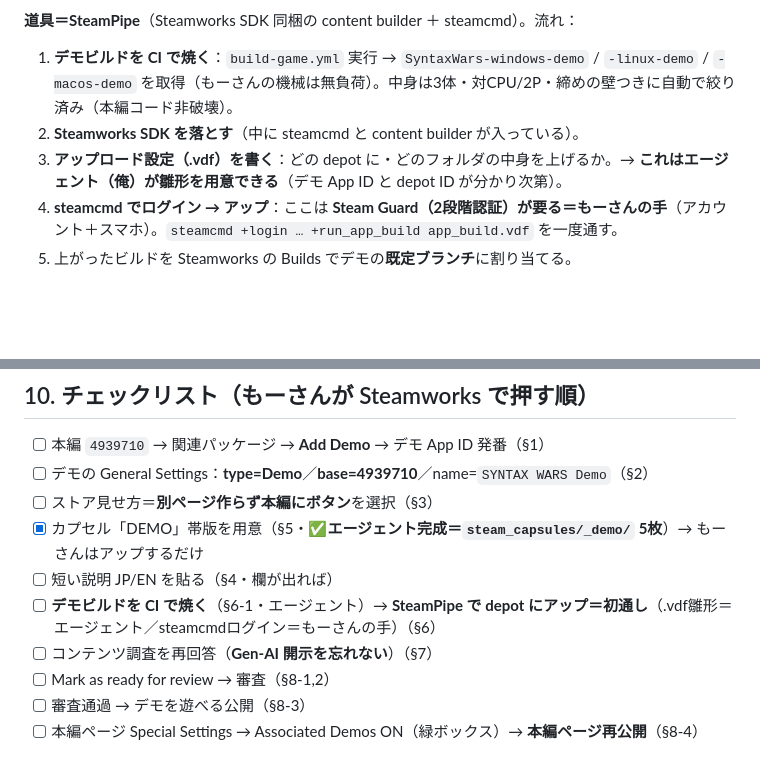
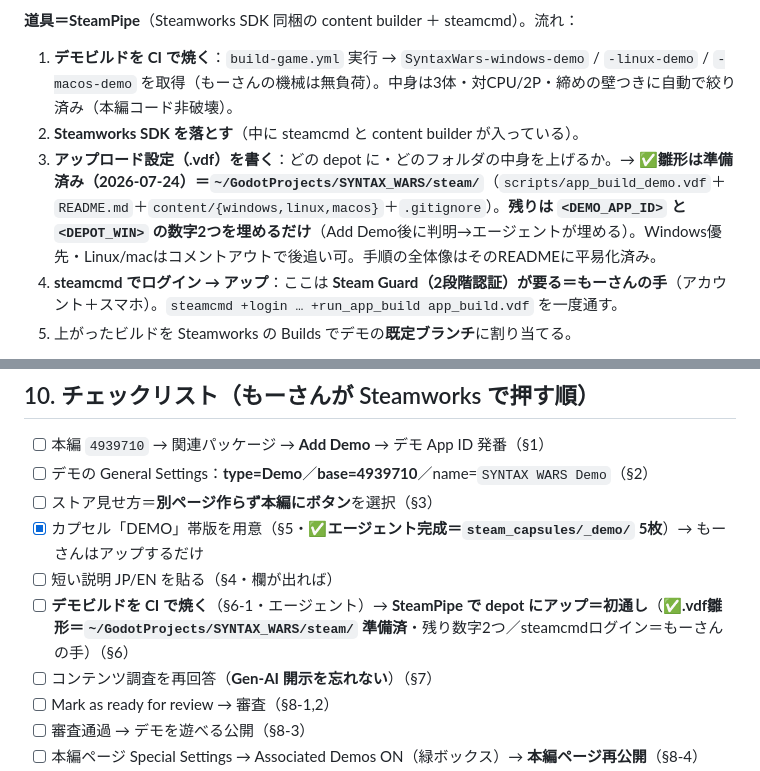
Before and after one commit to kazutoshimosan-cpu/SYNTAX_WARS, a Markdown page: docs/steam_demo_packet.md, 2 parts joined by grey strips. Rendered like a GitHub page; blank space fills up the shorter version.

Commit message:
demo-packet: §6/§10 .vdf雛形の準備完了を反映（数字2つ残すのみ）
Co-Authored-By: Claude Opus 4.8 <noreply@anthropic.com>
Claude-Session: https://claude.ai/code/session_014LW2ZZ3XASY1nWcECCdAyS

```diff
--- a/docs/steam_demo_packet.md
+++ b/docs/steam_demo_packet.md
@@ -98,7 +98,7 @@ Steam は**デモのカプセルに "demo" が分かる表記**を求める。
 
 1. **デモビルドを CI で焼く**：`build-game.yml` 実行 → `SyntaxWars-windows-demo` / `-linux-demo` / `-macos-demo` を取得（もーさんの機械は無負荷）。中身は3体・対CPU/2P・締めの壁つきに自動で絞り済み（本編コード非破壊）。
 2. **Steamworks SDK を落とす**（中に steamcmd と content builder が入っている）。
-3. **アップロード設定（.vdf）を書く**：どの depot に・どのフォルダの中身を上げるか。→ **これはエージェント（俺）が雛形を用意できる**（デモ App ID と depot ID が分かり次第）。
+3. **アップロード設定（.vdf）を書く**：どの depot に・どのフォルダの中身を上げるか。→ **✅雛形は準備済み（2026-07-24）＝`~/GodotProjects/SYNTAX_WARS/steam/`**（`scripts/app_build_demo.vdf`＋`README.md`＋`content/{windows,linux,macos}`＋`.gitignore`）。**残りは `<DEMO_APP_ID>` と `<DEPOT_WIN>` の数字2つを埋めるだけ**（Add Demo後に判明→エージェントが埋める）。Windows優先・Linux/macはコメントアウトで後追い可。手順の全体像はそのREADMEに平易化済み。
 4. **steamcmd でログイン → アップ**：ここは **Steam Guard（2段階認証）が要る＝もーさんの手**（アカウント＋スマホ）。`steamcmd +login … +run_app_build app_build.vdf` を一度通す。
 5. 上がったビルドを Steamworks の Builds でデモの**既定ブランチ**に割り当てる。
 
@@ -152,7 +152,7 @@ Steam は**デモのカプセルに "demo" が分かる表記**を求める。
 - [ ] ストア見せ方＝**別ページ作らず本編にボタン**を選択（§3）
 - [x] カプセル「DEMO」帯版を用意（§5・**✅エージェント完成＝`steam_capsules/_demo/` 5枚**）→ もーさんはアップするだけ
 - [ ] 短い説明 JP/EN を貼る（§4・欄が出れば）
-- [ ] **デモビルドを CI で焼く**（§6-1・エージェント）→ **SteamPipe で depot にアップ＝初通し**（.vdf雛形＝エージェント／steamcmdログイン＝もーさんの手）（§6）
+- [ ] **デモビルドを CI で焼く**（§6-1・エージェント）→ **SteamPipe で depot にアップ＝初通し**（**✅.vdf雛形＝`~/GodotProjects/SYNTAX_WARS/steam/` 準備済**・残り数字2つ／steamcmdログイン＝もーさんの手）（§6）
 - [ ] コンテンツ調査を再回答（**Gen-AI 開示を忘れない**）（§7）
 - [ ] Mark as ready for review → 審査（§8-1,2）
 - [ ] 審査通過 → デモを遊べる公開（§8-3）
```
